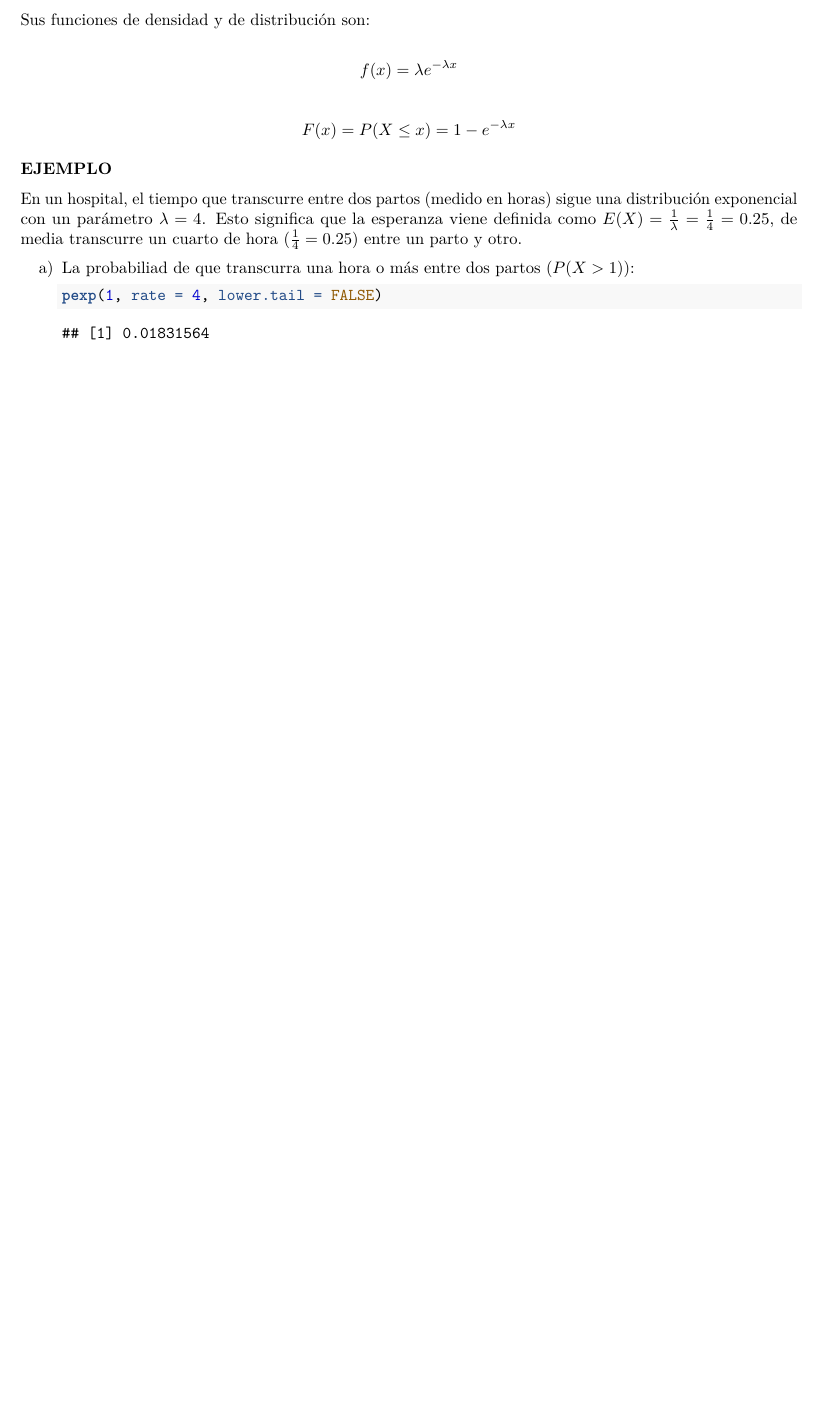
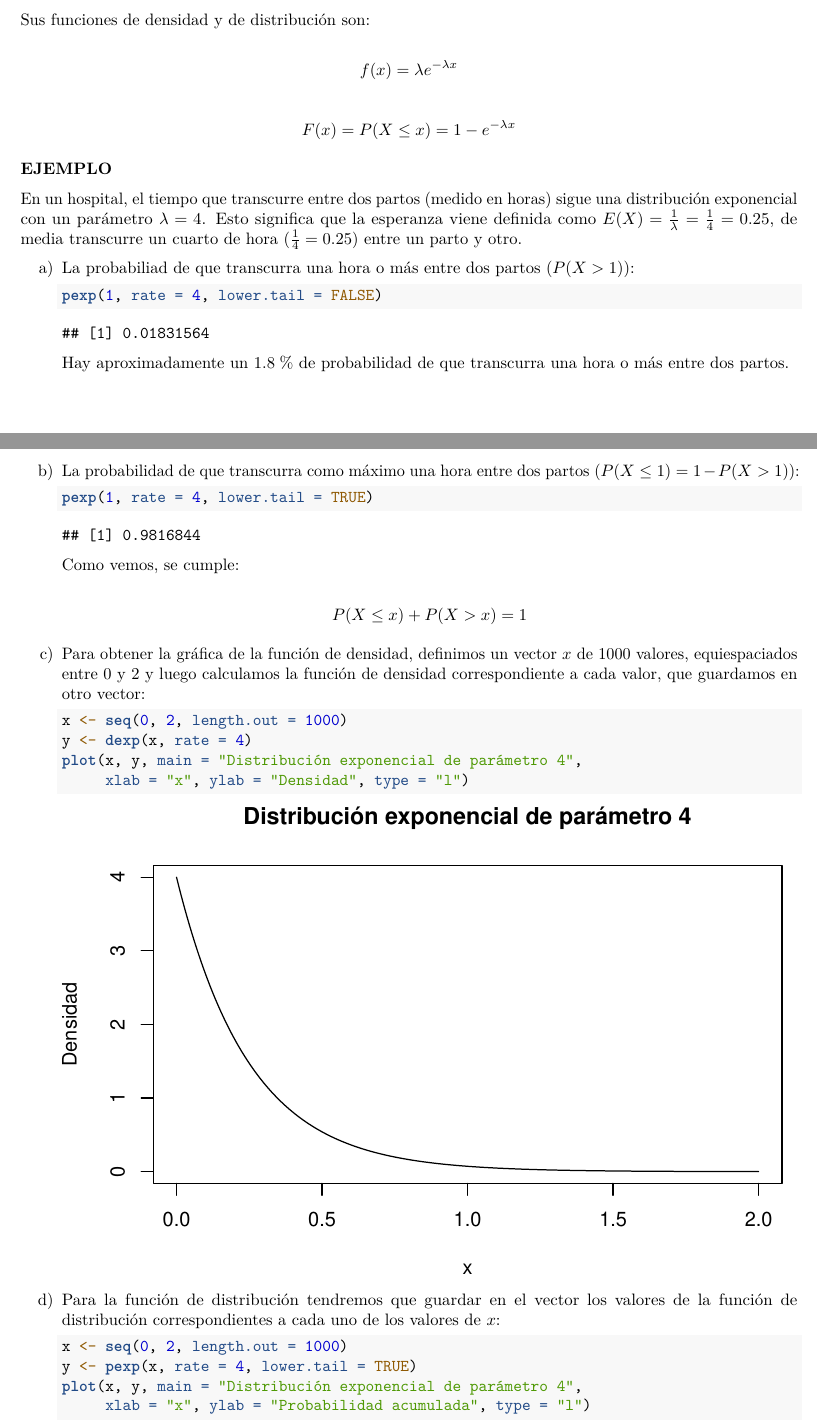
Before and after one commit to arislas/arislas.github.io, an R Markdown document (Rmd/Distribuciones_de_Probabilidad.Rmd): part of page 7 of 7 before the commit and two parts of pages 7 and 8 of 9 after it, the two joined at a grey line, cut so that both start at the same text, the shorter picture padded with empty space. The pictures show the output file Rmd/Distribuciones_de_Probabilidad.pdf that the author committed with the source.

Commit message:
202311110954

````diff
--- a/Rmd/Distribuciones_de_Probabilidad.Rmd
+++ b/Rmd/Distribuciones_de_Probabilidad.Rmd
@@ -226,3 +226,33 @@ a) La probabiliad de que transcurra una hora o más entre dos partos $(P(X > 1))
     ```{r}
     pexp(1, rate = 4, lower.tail = FALSE)
     ```
+
+    Hay aproximadamente un $1.8 \; \%$ de probabilidad de que transcurra una hora o más entre dos partos.
+
+b) La probabilidad de que transcurra como máximo una hora entre dos partos $(P(X \leq 1) = 1 - P(X > 1))$:
+
+    ```{r}
+    pexp(1, rate = 4, lower.tail = TRUE)
+    ```
+
+    Como vemos, se cumple:
+
+    \[ P(X \leq x) + P(X > x) = 1 \]
+
+c) Para obtener la gráfica de la función de densidad, definimos un vector $x$ de $1000$ valores, equiespaciados entre $0$ y $2$ y luego calculamos la función de densidad correspondiente a cada valor, que guardamos en otro vector:
+
+    ```{r}
+    x <- seq(0, 2, length.out = 1000)
+    y <- dexp(x, rate = 4)
+    plot(x, y, main = "Distribución exponencial de parámetro 4",
+         xlab = "x", ylab = "Densidad", type = "l")
+    ```
+
+d) Para la función de distribución tendremos que guardar en el vector los valores de la función de distribución correspondientes a cada uno de los valores de $x$:
+
+    ```{r}
+    x <- seq(0, 2, length.out = 1000)
+    y <- pexp(x, rate = 4, lower.tail = TRUE)
+    plot(x, y, main = "Distribución exponencial de parámetro 4",
+         xlab = "x", ylab = "Probabilidad acumulada", type = "l")
+    ```
````
Also changed, not shown: Rmd/Distribuciones_de_Probabilidad.pdf.
